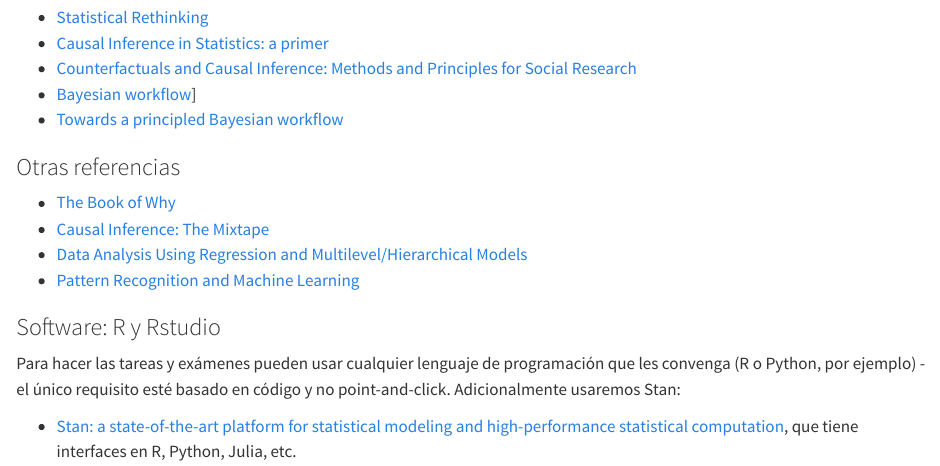
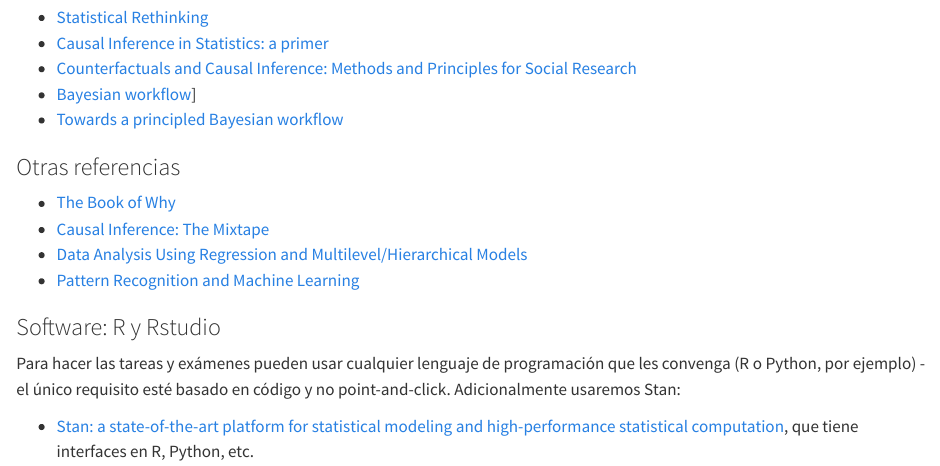
Before and after one commit to felipegonzalez/metodos-analiticos-mcd-2025, a Quarto document (notas/index.qmd): the page in a window 1100 px wide, from 780 px down. Rendered offline with R 4.5, knitr and Pandoc in place of Quarto, with nearby package versions.

Commit message:
Actualizar

```diff
--- a/notas/index.qmd
+++ b/notas/index.qmd
@@ -57,4 +57,4 @@ Para hacer las tareas y exámenes pueden usar cualquier lenguaje de programació
 que les convenga (R o Python, por ejemplo) - el único requisito esté basado en código y no
 point-and-click. Adicionalmente usaremos Stan:
 
-- [Stan: a state-of-the-art platform for statistical modeling and high-performance statistical computation](https://mc-stan.org/), que tiene interfaces en R, Python, Julia, etc.
+- [Stan: a state-of-the-art platform for statistical modeling and high-performance statistical computation](https://mc-stan.org/), que tiene interfaces en R, Python, etc.
```
